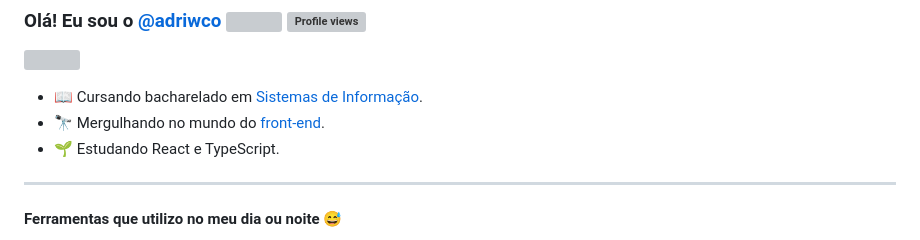
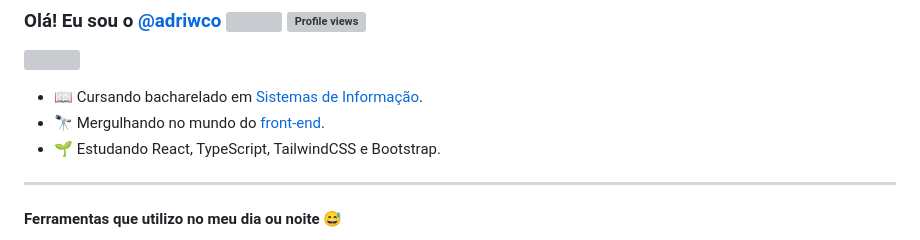
Before and after one commit to adriwco/adriwco, a Markdown page: README.md, the part around the change. GitHub-like rendering; grey boxes are pictures that could not be loaded.

```diff
--- a/README.md
+++ b/README.md
@@ -4,7 +4,7 @@
 
 - 📖 Cursando bacharelado em <a href="https://pt.wikipedia.org/wiki/Sistema_de_informa%C3%A7%C3%A3o">Sistemas de Informação</a>.
 - 🔭 Mergulhando no mundo do <a href="https://en.wikipedia.org/wiki/Front-end_web_development">front-end</a>.
-- 🌱 Estudando React e TypeScript.
+- 🌱 Estudando React, TypeScript, TailwindCSS e Bootstrap.
 
 ****
 
```
